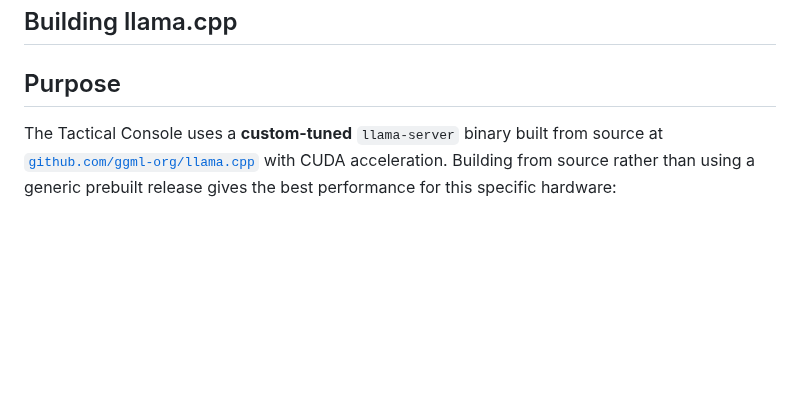
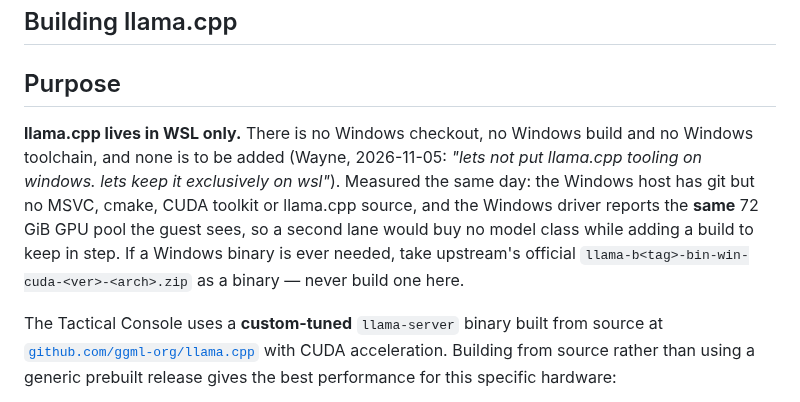
Before and after one commit to waynegault/ubuntu-console, a Markdown page: docs/llm.md, the part around the change. Drawn GitHub-style; blank space fills up the shorter version.

Commit message:
docs(llm): llama.cpp is a WSL-only concern - no Windows toolchain
Wayne ruled it on 2026-11-05: "lets not put llama.cpp tooling on windows. lets
keep it exclusively on wsl".

Recorded in the build guide's Purpose section so a future lane does not re-derive
the Windows path and start installing compilers. The measurements behind it, taken
the same day: the Windows host has git but no MSVC, cmake, CUDA toolkit or
llama.cpp source, and both sides report the same 73728 MiB GPU pool (Windows
nvidia-smi and the guest agree), so a native Windows lane buys no model class and
adds a second build to keep in step. If a Windows binary is ever wanted it is a
binary: upstream's llama-b<tag>-bin-win-cuda-<ver>-<arch>.zip, never a local build.

```diff
--- a/docs/llm.md
+++ b/docs/llm.md
@@ -1505,6 +1505,15 @@ complex with no current runtime impact. Deferred.
 <!-- merged from docs/llama-cpp-build-guide.md on 2026-09-15 -->
 
 ## Purpose
+
+**llama.cpp lives in WSL only.** There is no Windows checkout, no Windows build and
+no Windows toolchain, and none is to be added (Wayne, 2026-11-05: _"lets not put
+llama.cpp tooling on windows. lets keep it exclusively on wsl"_). Measured the same
+day: the Windows host has git but no MSVC, cmake, CUDA toolkit or llama.cpp source,
+and the Windows driver reports the **same** 72 GiB GPU pool the guest sees, so a
+second lane would buy no model class while adding a build to keep in step. If a
+Windows binary is ever needed, take upstream's official
+`llama-b<tag>-bin-win-cuda-<ver>-<arch>.zip` as a binary — never build one here.
 
 The Tactical Console uses a **custom-tuned** `llama-server` binary built from
 source at [`github.com/ggml-org/llama.cpp`](https://github.com/ggml-org/llama.cpp)
```
